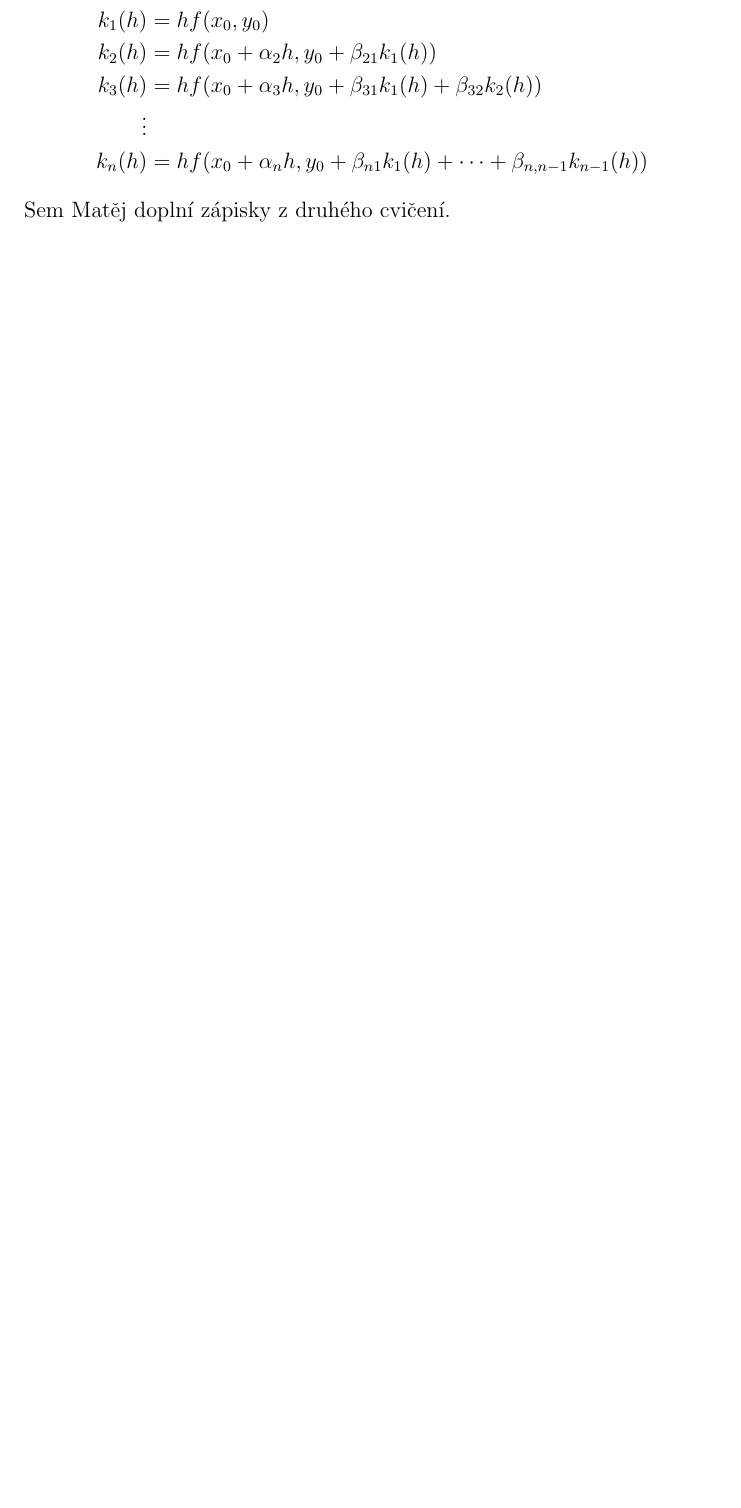
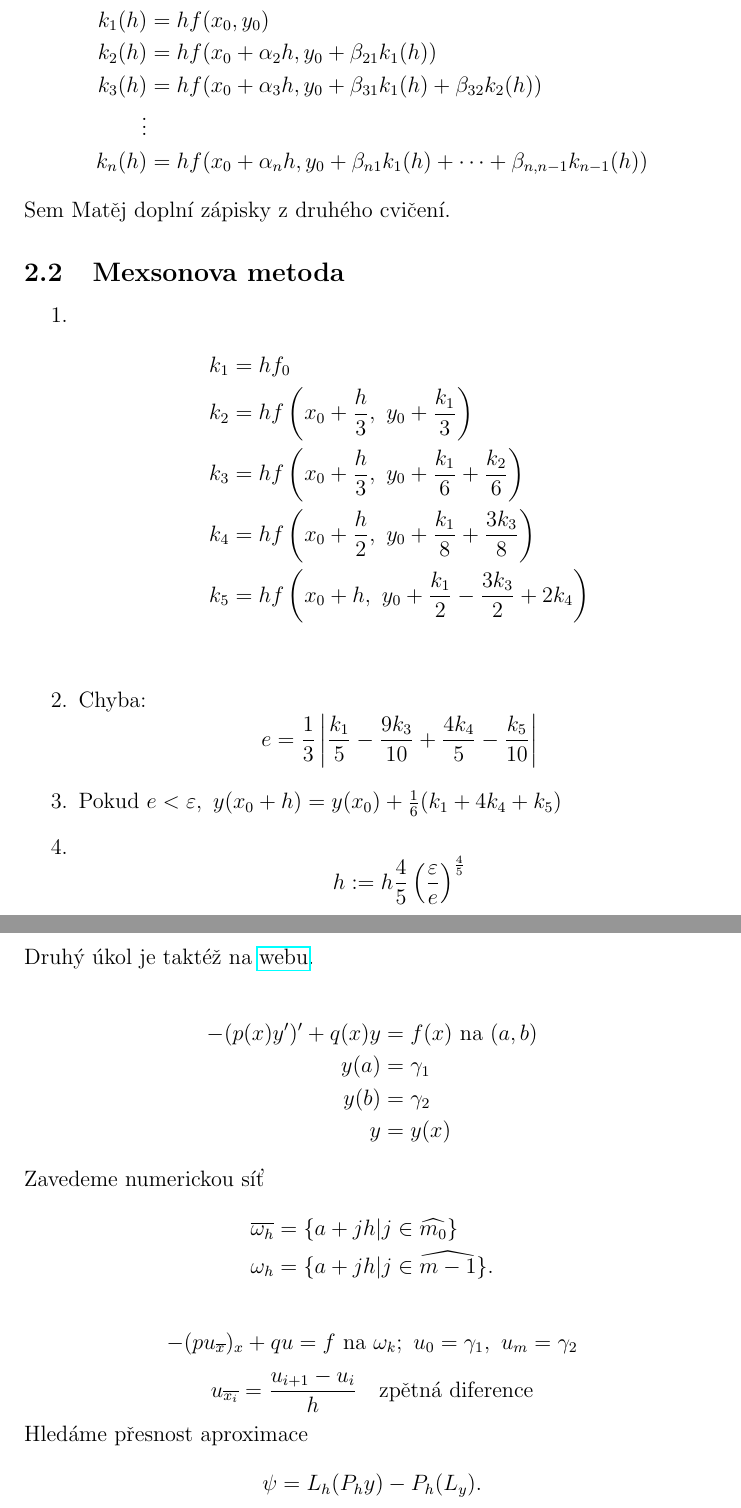
Before and after one commit to snilard/cviceni-NUM-2011, a LaTeX CV (cvičení NUM - kindle.tex, which reads cviceni_NUM.tex): part of page 5 of 5 before the commit and two parts of pages 5 and 6 of 6 after it, the two joined at a grey line, cut so that both start at the same text, the shorter picture padded with empty space. Compiled offline with pdfLaTeX.

Commit message:
Část zápisků z třetího cvičení.

```diff
--- a/cviceni_NUM.tex
+++ b/cviceni_NUM.tex
@@ -190,3 +192,40 @@
 
 	Sem Matěj doplní zápisky z druhého cvičení.
 
+	\subsection{Mexsonova metoda}
+
+	\begin{enumerate}
+		\item \begin{align*}
+			k_1 &= hf_0 \\
+			k_2 &= hf\left(x_0 + \frac{h}{3},\ y_0 + \frac{k_1}{3} \right) \\
+			k_3 &= hf\left(x_0 + \frac{h}{3},\ y_0 + \frac{k_1}{6} + \frac{k_2}{6} \right) \\
+			k_4 &= hf\left(x_0 + \frac{h}{2},\ y_0 + \frac{k_1}{8} + \frac{3k_3}{8} \right) \\
+			k_5 &= hf\left(x_0 + h,\ y_0 + \frac{k_1}{2} - \frac{3k_3}{2} + 2k_4 \right) \\
+		\end{align*}
+		\item Chyba:
+			$$ e = \frac{1}{3} \left| \frac{k_1}{5} - \frac{9k_3}{10} + \frac{4k_4}{5} -
+			\frac{k_5}{10}\right| $$
+		\item Pokud $ e < \varepsilon,\ y(x_0 + h) = y(x_0) + \frac{1}{6}(k_1 + 4k_4 + k_5)$
+		\item $$ h := h \frac{4}{5} \left( \frac{\varepsilon}{e}\right)^{\frac{4}{5}} $$
+	\end{enumerate}
+
+	Druhý úkol je taktéž na \href{http://geraldine.fjfi.cvut.cz/~oberhuber/data/vyuka/num/dcv2.pdf}{webu}.
+
+	\begin{align*}
+		-(p(x) y')' + q(x)y &= f(x) \text{ na } (a,b) \\
+		y(a) &= \gamma_1 \\
+		y(b) &= \gamma_2 \\
+		y &= y(x)
+	\end{align*}
+
+	Zavedeme numerickou síť
+	\begin{align*}
+		\overline{\omega_h} &= \{ a + jh| j \in \widehat{m_0}\} \\
+		\omega_h &= \{ a + jh| j \in \widehat{m-1}\}.
+	\end{align*}
+
+	$$ -(pu_{\overline{x}})_x + qu =f \text{ na } \omega_k;\ u_0 = \gamma_1,\ u_m = \gamma_2 $$
+	$$ u_{\overline{x_i}} = \frac{u_{i+1} - u_i}{h} \quad \text{zpětná diference} $$
+
+	Hledáme přesnost aproximace
+	$$ \psi = L_h(P_h y ) - P_h(L_y).$$
```
Also changed, not shown: cvičení NUM - A4.pdf, cvičení NUM - kindle.pdf, cviceni_NUM.tex (12 more changed lines).
